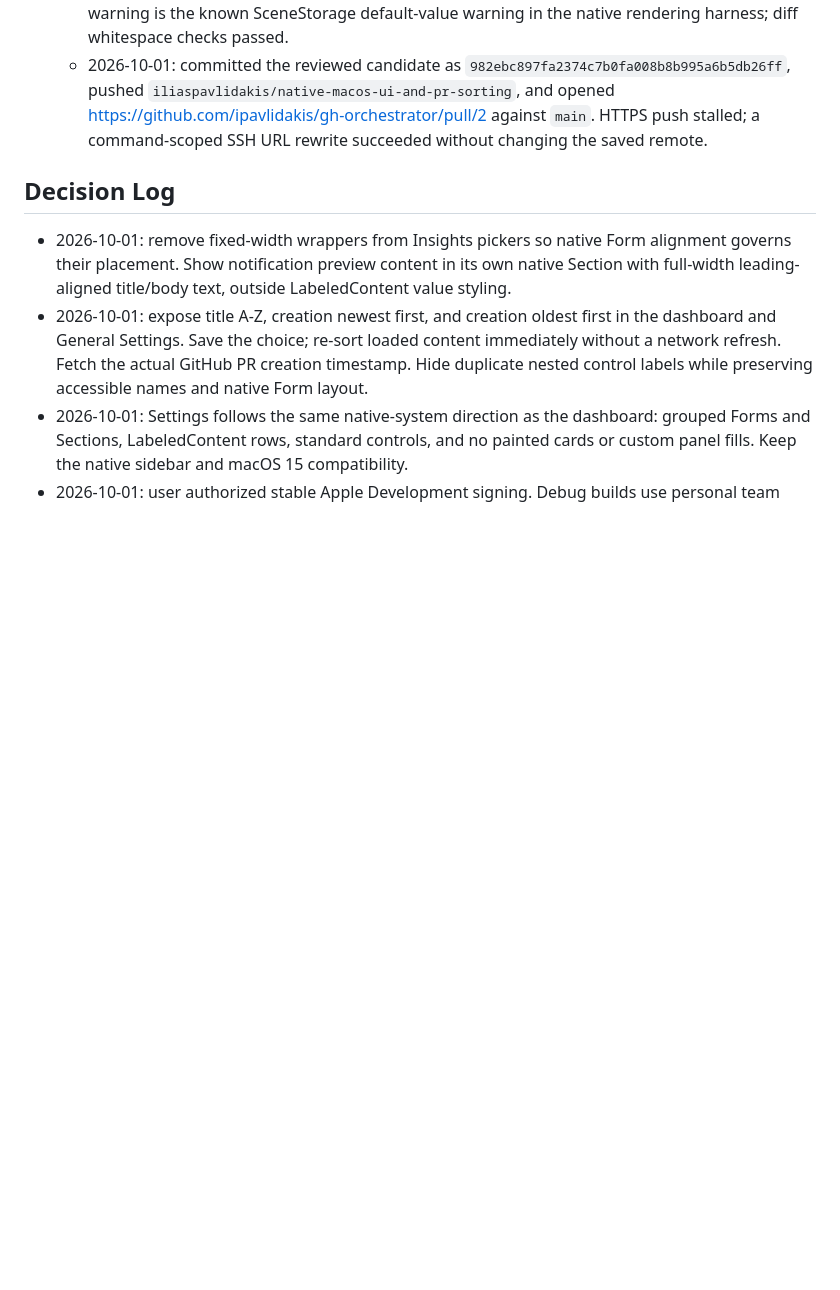
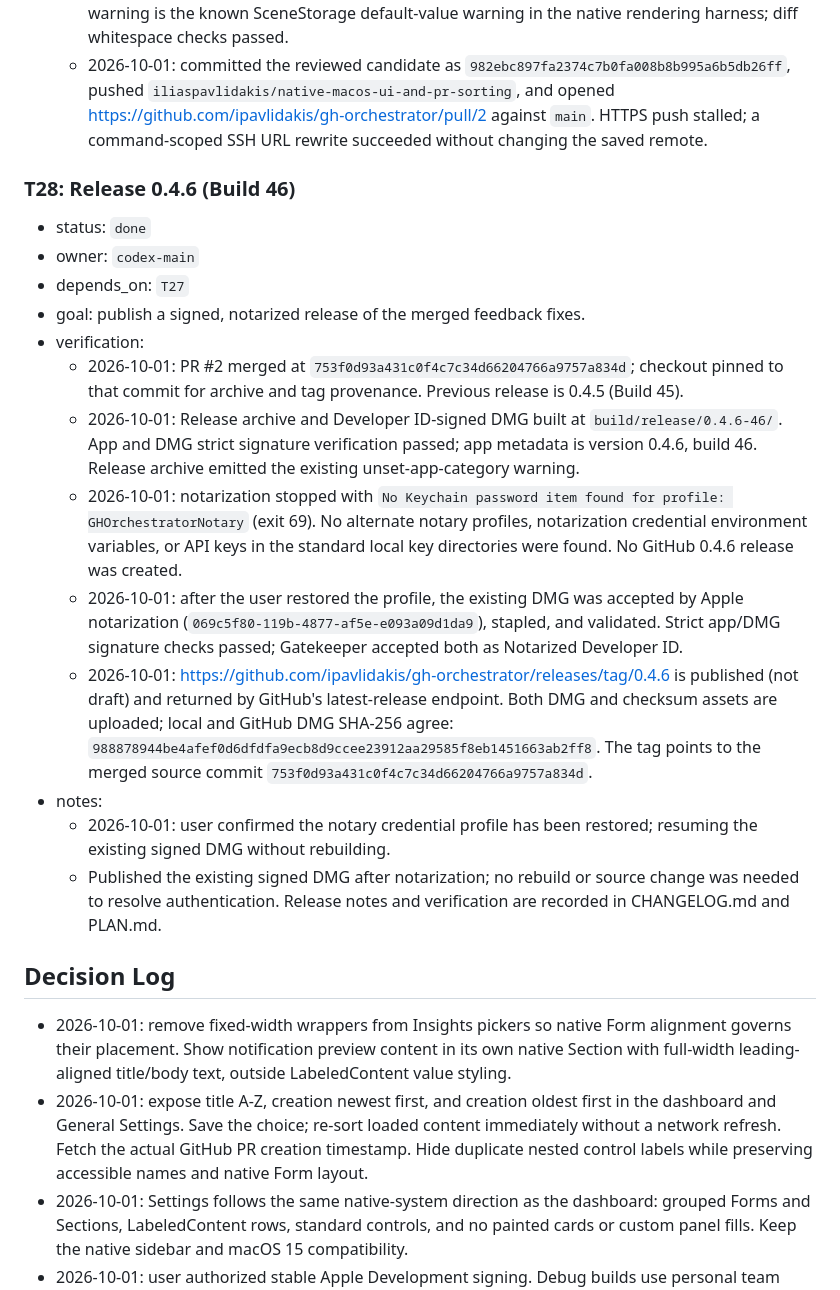
Before and after one commit to ipavlidakis/gh-orchestrator, a Markdown page: PLAN-menu-bar.md, the part around the change. Rendered like a GitHub page; blank space fills up the shorter version.

Commit message:
[Hygiene] Record 0.4.6 release

```diff
--- a/PLAN-menu-bar.md
+++ b/PLAN-menu-bar.md
@@ -269,6 +269,21 @@
   - 2026-10-01: final candidate passed 24 focused core tests and 50 focused app tests. The only warning is the known SceneStorage default-value warning in the native rendering harness; diff whitespace checks passed.
   - 2026-10-01: committed the reviewed candidate as `982ebc897fa2374c7b0fa008b8b995a6b5db26ff`, pushed `iliaspavlidakis/native-macos-ui-and-pr-sorting`, and opened https://github.com/ipavlidakis/gh-orchestrator/pull/2 against `main`. HTTPS push stalled; a command-scoped SSH URL rewrite succeeded without changing the saved remote.
 
+### T28: Release 0.4.6 (Build 46)
+- status: `done`
+- owner: `codex-main`
+- depends_on: `T27`
+- goal: publish a signed, notarized release of the merged feedback fixes.
+- verification:
+  - 2026-10-01: PR #2 merged at `753f0d93a431c0f4c7c34d66204766a9757a834d`; checkout pinned to that commit for archive and tag provenance. Previous release is 0.4.5 (Build 45).
+  - 2026-10-01: Release archive and Developer ID-signed DMG built at `build/release/0.4.6-46/`. App and DMG strict signature verification passed; app metadata is version 0.4.6, build 46. Release archive emitted the existing unset-app-category warning.
+  - 2026-10-01: notarization stopped with `No Keychain password item found for profile: GHOrchestratorNotary` (exit 69). No alternate notary profiles, notarization credential environment variables, or API keys in the standard local key directories were found. No GitHub 0.4.6 release was created.
+  - 2026-10-01: after the user restored the profile, the existing DMG was accepted by Apple notarization (`069c5f80-119b-4877-af5e-e093a09d1da9`), stapled, and validated. Strict app/DMG signature checks passed; Gatekeeper accepted both as Notarized Developer ID.
+  - 2026-10-01: https://github.com/ipavlidakis/gh-orchestrator/releases/tag/0.4.6 is published (not draft) and returned by GitHub's latest-release endpoint. Both DMG and checksum assets are uploaded; local and GitHub DMG SHA-256 agree: `988878944be4afef0d6dfdfa9ecb8d9ccee23912aa29585f8eb1451663ab2ff8`. The tag points to the merged source commit `753f0d93a431c0f4c7c34d66204766a9757a834d`.
+- notes:
+  - 2026-10-01: user confirmed the notary credential profile has been restored; resuming the existing signed DMG without rebuilding.
+  - Published the existing signed DMG after notarization; no rebuild or source change was needed to resolve authentication. Release notes and verification are recorded in CHANGELOG.md and PLAN.md.
+
 ## Decision Log
 - 2026-10-01: remove fixed-width wrappers from Insights pickers so native Form alignment governs their placement. Show notification preview content in its own native Section with full-width leading-aligned title/body text, outside LabeledContent value styling.
 - 2026-10-01: expose title A-Z, creation newest first, and creation oldest first in the dashboard and General Settings. Save the choice; re-sort loaded content immediately without a network refresh. Fetch the actual GitHub PR creation timestamp. Hide duplicate nested control labels while preserving accessible names and native Form layout.
```
Also changed, not shown: CHANGELOG.md (+9 -0 lines), PLAN.md (+10 -0 lines).
